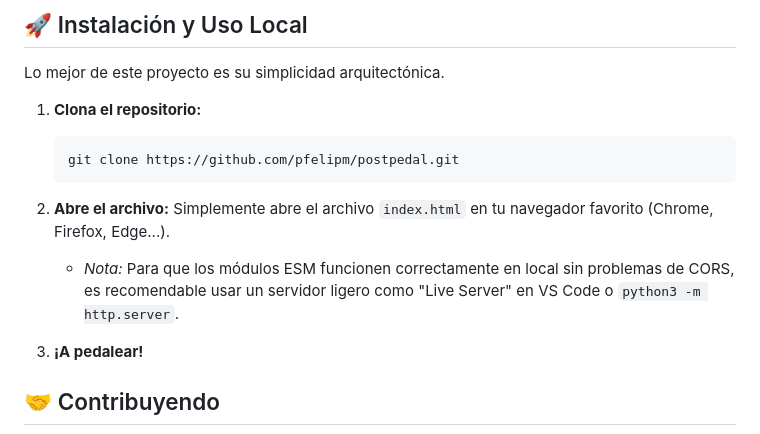
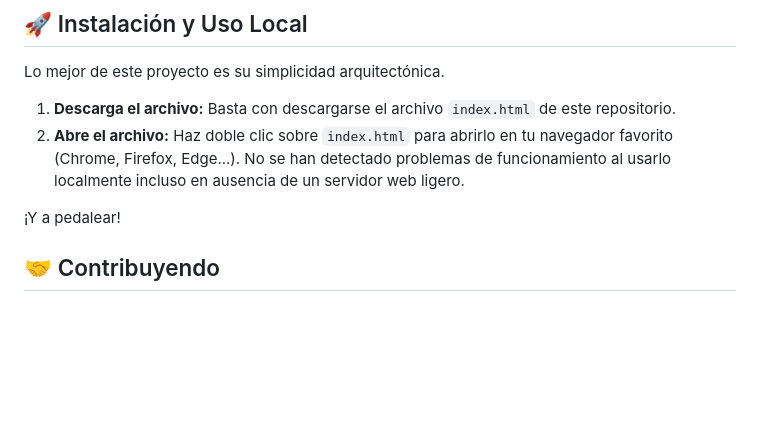
Before and after one commit to pfelipm/postpedal, a Markdown page: README.md, the part around the change. GitHub-like rendering; blank space fills up the shorter version.

Commit message:
Docs: Simplify local installation instructions

````diff
--- a/README.md
+++ b/README.md
@@ -67,15 +67,10 @@ Esta aplicación es una demostración de lo que se puede hacer con los estándar
 
 Lo mejor de este proyecto es su simplicidad arquitectónica.
 
-1.  **Clona el repositorio:**
-    ```bash
-    git clone https://github.com/pfelipm/postpedal.git
-    ```
-2.  **Abre el archivo:**
-    Simplemente abre el archivo `index.html` en tu navegador favorito (Chrome, Firefox, Edge...).
-    *   *Nota:* Para que los módulos ESM funcionen correctamente en local sin problemas de CORS, es recomendable usar un servidor ligero como "Live Server" en VS Code o `python3 -m http.server`.
+1.  **Descarga el archivo:** Basta con descargarse el archivo `index.html` de este repositorio.
+2.  **Abre el archivo:** Haz doble clic sobre `index.html` para abrirlo en tu navegador favorito (Chrome, Firefox, Edge...). No se han detectado problemas de funcionamiento al usarlo localmente incluso en ausencia de un servidor web ligero.
 
-3.  **¡A pedalear!**
+¡Y a pedalear!
 
 ## 🤝 Contribuyendo
 
````
